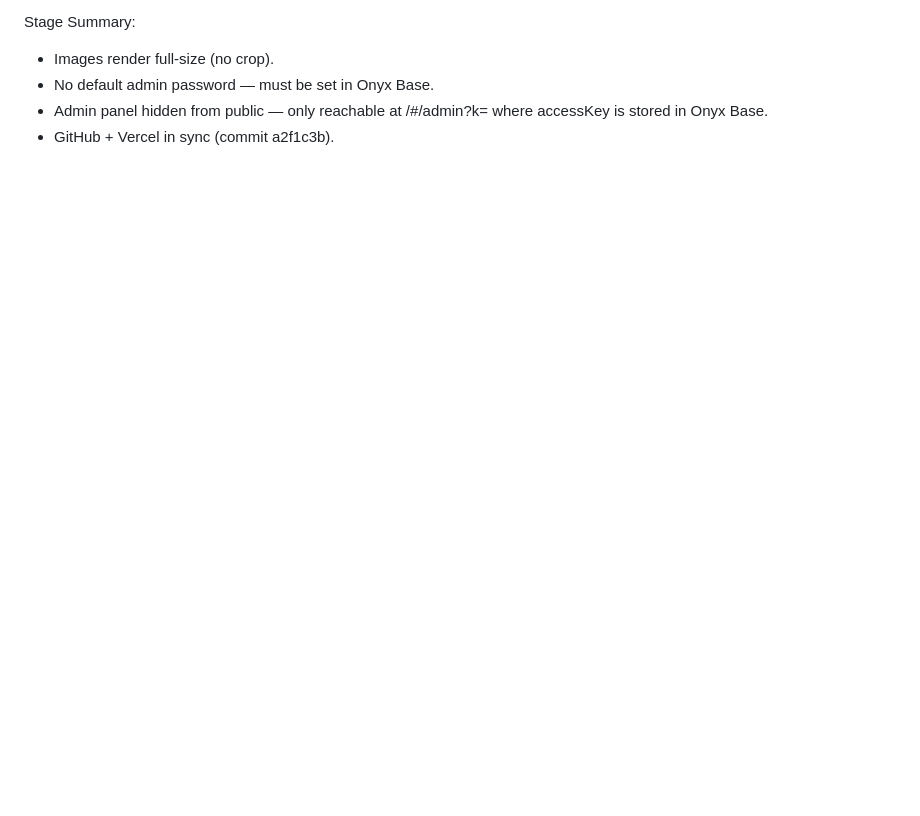
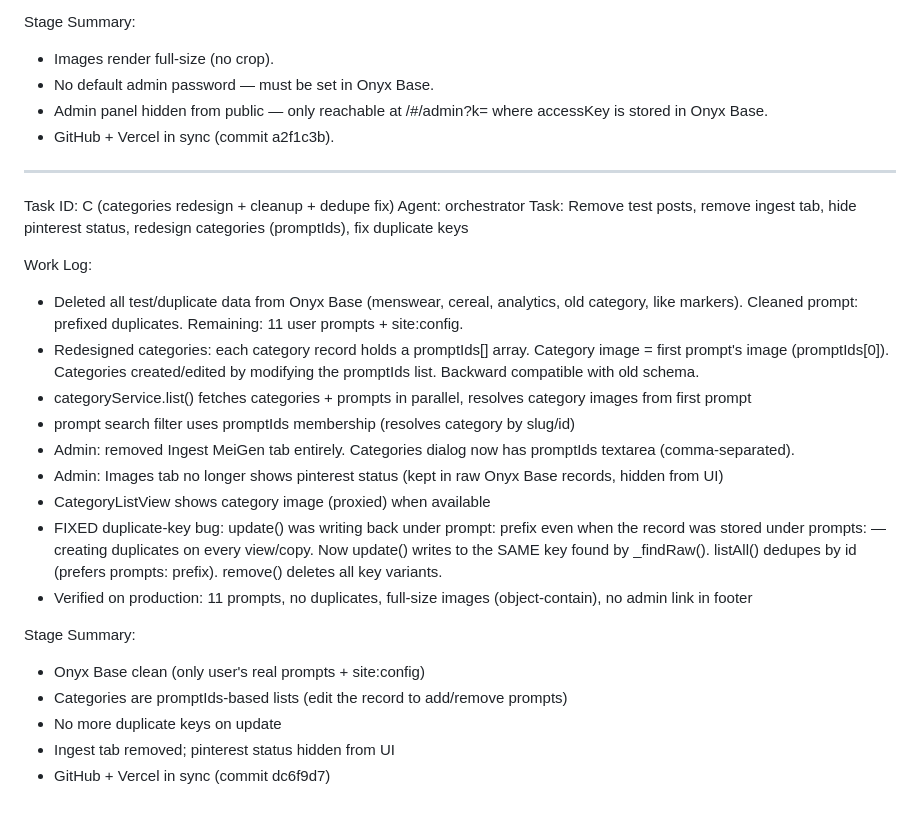
Before and after one commit to AkshayCoder48/prompt-vault, a Markdown page: worklog.md, the part around the change. GitHub-like rendering; blank space fills up the shorter version.

```diff
--- a/worklog.md
+++ b/worklog.md
@@ -134,3 +134,26 @@ Stage Summary:
 - No default admin password — must be set in Onyx Base.
 - Admin panel hidden from public — only reachable at /#/admin?k=<accessKey> where accessKey is stored in Onyx Base.
 - GitHub + Vercel in sync (commit a2f1c3b).
+
+---
+Task ID: C (categories redesign + cleanup + dedupe fix)
+Agent: orchestrator
+Task: Remove test posts, remove ingest tab, hide pinterest status, redesign categories (promptIds), fix duplicate keys
+
+Work Log:
+- Deleted all test/duplicate data from Onyx Base (menswear, cereal, analytics, old category, like markers). Cleaned prompt: prefixed duplicates. Remaining: 11 user prompts + site:config.
+- Redesigned categories: each category record holds a promptIds[] array. Category image = first prompt's image (promptIds[0]). Categories created/edited by modifying the promptIds list. Backward compatible with old schema.
+- categoryService.list() fetches categories + prompts in parallel, resolves category images from first prompt
+- prompt search filter uses promptIds membership (resolves category by slug/id)
+- Admin: removed Ingest MeiGen tab entirely. Categories dialog now has promptIds textarea (comma-separated).
+- Admin: Images tab no longer shows pinterest status (kept in raw Onyx Base records, hidden from UI)
+- CategoryListView shows category image (proxied) when available
+- FIXED duplicate-key bug: update() was writing back under prompt: prefix even when the record was stored under prompts: — creating duplicates on every view/copy. Now update() writes to the SAME key found by _findRaw(). listAll() dedupes by id (prefers prompts: prefix). remove() deletes all key variants.
+- Verified on production: 11 prompts, no duplicates, full-size images (object-contain), no admin link in footer
+
+Stage Summary:
+- Onyx Base clean (only user's real prompts + site:config)
+- Categories are promptIds-based lists (edit the record to add/remove prompts)
+- No more duplicate keys on update
+- Ingest tab removed; pinterest status hidden from UI
+- GitHub + Vercel in sync (commit dc6f9d7)
```
Also changed, not shown: RECORD_FORMAT.md (+25 -8 lines).
